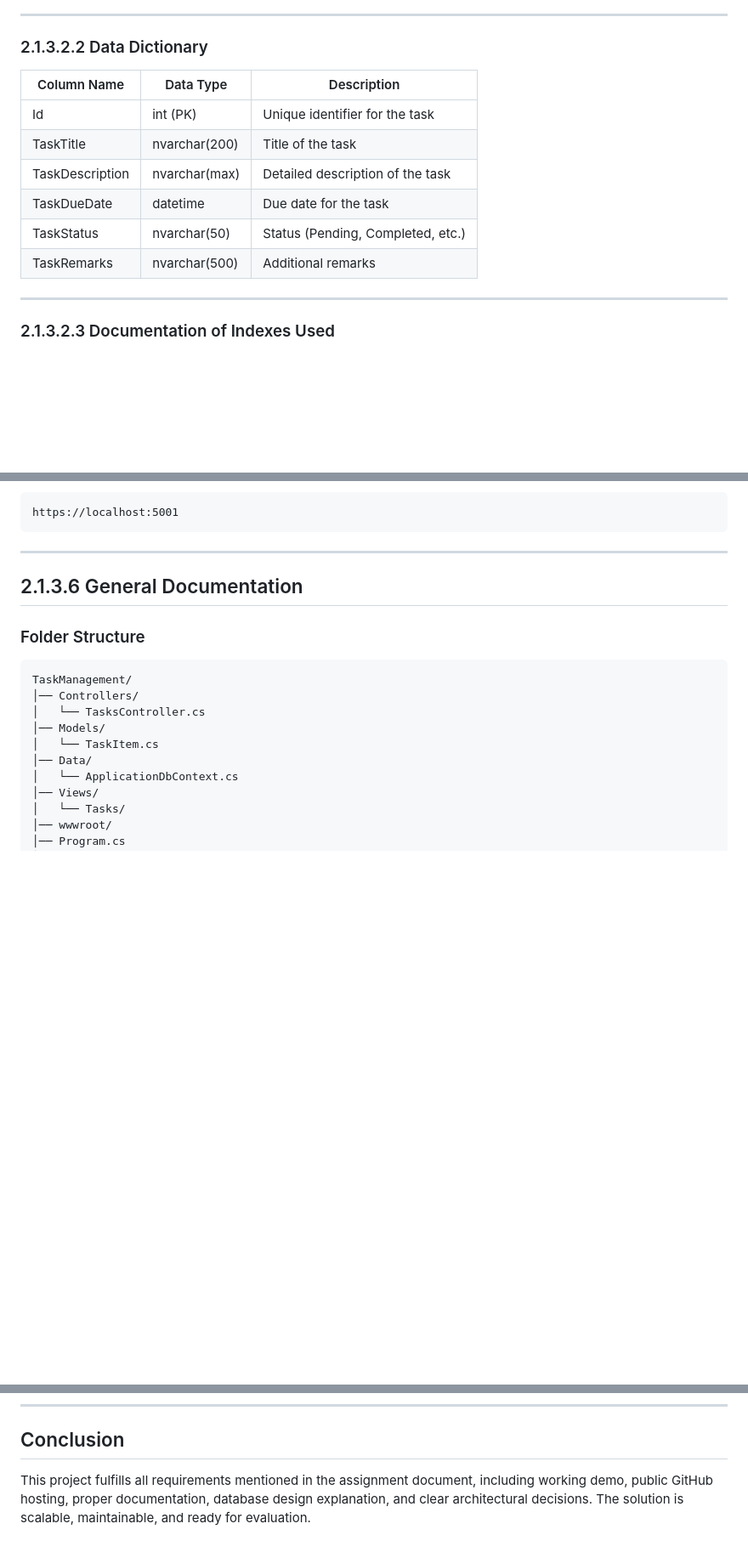
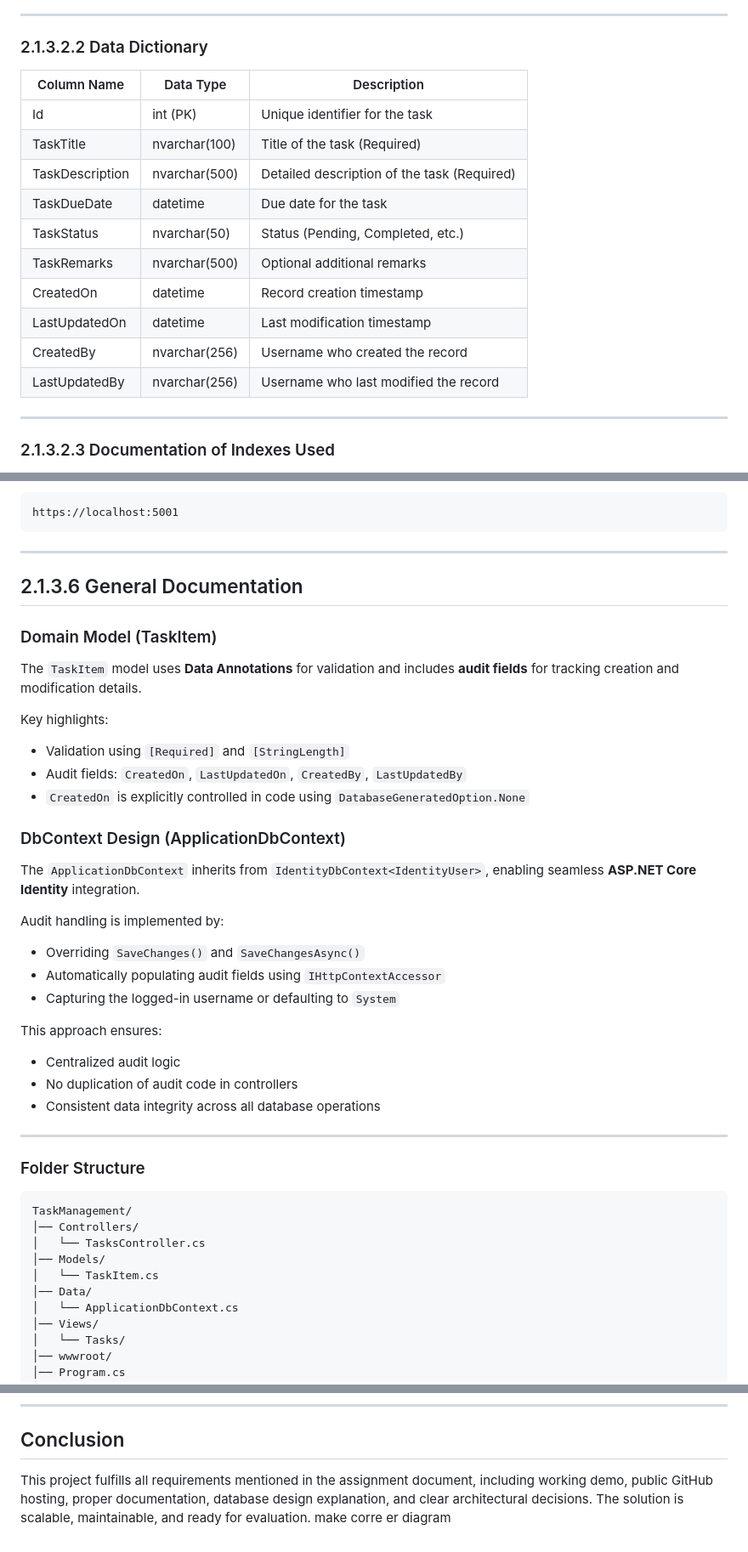
Before and after one commit to Ansh04122001/TaskManagement, a Markdown page: README.md, 3 parts joined by grey strips. Shown at 85% size. GitHub-like rendering; blank space fills up the shorter version.

````diff
--- a/README.md
+++ b/README.md
@@ -38,14 +38,18 @@ This application currently uses a single core entity (`TaskItem`) to manage task
 
 ### 2.1.3.2.2 Data Dictionary
 
-| Column Name     | Data Type     | Description                       |
-| --------------- | ------------- | --------------------------------- |
-| Id              | int (PK)      | Unique identifier for the task    |
-| TaskTitle       | nvarchar(200) | Title of the task                 |
-| TaskDescription | nvarchar(max) | Detailed description of the task  |
-| TaskDueDate     | datetime      | Due date for the task             |
-| TaskStatus      | nvarchar(50)  | Status (Pending, Completed, etc.) |
-| TaskRemarks     | nvarchar(500) | Additional remarks                |
+| Column Name     | Data Type     | Description                                 |
+| --------------- | ------------- | ------------------------------------------- |
+| Id              | int (PK)      | Unique identifier for the task              |
+| TaskTitle       | nvarchar(100) | Title of the task (Required)                |
+| TaskDescription | nvarchar(500) | Detailed description of the task (Required) |
+| TaskDueDate     | datetime      | Due date for the task                       |
+| TaskStatus      | nvarchar(50)  | Status (Pending, Completed, etc.)           |
+| TaskRemarks     | nvarchar(500) | Optional additional remarks                 |
+| CreatedOn       | datetime      | Record creation timestamp                   |
+| LastUpdatedOn   | datetime      | Last modification timestamp                 |
+| CreatedBy       | nvarchar(256) | Username who created the record             |
+| LastUpdatedBy   | nvarchar(256) | Username who last modified the record       |
 
 ---
 
@@ -173,6 +177,34 @@ https://localhost:5001
 
 ## 2.1.3.6 General Documentation
 
+### Domain Model (TaskItem)
+
+The `TaskItem` model uses **Data Annotations** for validation and includes **audit fields** for tracking creation and modification details.
+
+Key highlights:
+
+* Validation using `[Required]` and `[StringLength]`
+* Audit fields: `CreatedOn`, `LastUpdatedOn`, `CreatedBy`, `LastUpdatedBy`
+* `CreatedOn` is explicitly controlled in code using `DatabaseGeneratedOption.None`
+
+### DbContext Design (ApplicationDbContext)
+
+The `ApplicationDbContext` inherits from `IdentityDbContext<IdentityUser>`, enabling seamless **ASP.NET Core Identity** integration.
+
+Audit handling is implemented by:
+
+* Overriding `SaveChanges()` and `SaveChangesAsync()`
+* Automatically populating audit fields using `IHttpContextAccessor`
+* Capturing the logged-in username or defaulting to `System`
+
+This approach ensures:
+
+* Centralized audit logic
+* No duplication of audit code in controllers
+* Consistent data integrity across all database operations
+
+---
+
 ### Folder Structure
 
 ```
@@ -214,4 +246,4 @@ TaskManagement/
 
 ## Conclusion
 
-This project fulfills all requirements mentioned in the assignment document, including working demo, public GitHub hosting, proper documentation, database design explanation, and clear architectural decisions. The solution is scalable, maintainable, and ready for evaluation.
+This project fulfills all requirements mentioned in the assignment document, including working demo, public GitHub hosting, proper documentation, database design explanation, and clear architectural decisions. The solution is scalable, maintainable, and ready for evaluation.  make corre er diagram
````
